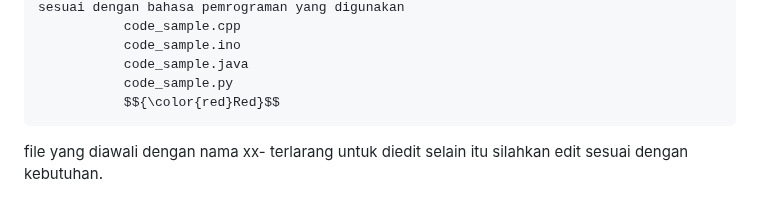
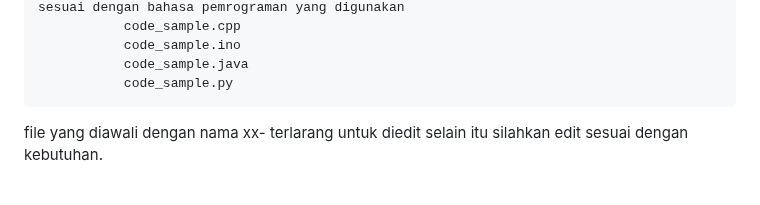
Before and after one commit to 2black0/Template-LaTeX-Tugas-Akhir-Sarjana-Terapan-UNY, a Markdown page: README.md, the part around the change. GitHub-like rendering.

```diff
--- a/README.md
+++ b/README.md
@@ -52,7 +52,6 @@ Unduh repo ini dengan menggunakan git atau dengan klik Download Zip yang ada di
                code_sample.ino
                code_sample.java
                code_sample.py
-               $${\color{red}Red}$$
 
 file yang diawali dengan nama xx- terlarang untuk diedit selain itu silahkan edit sesuai dengan kebutuhan.
 
```
